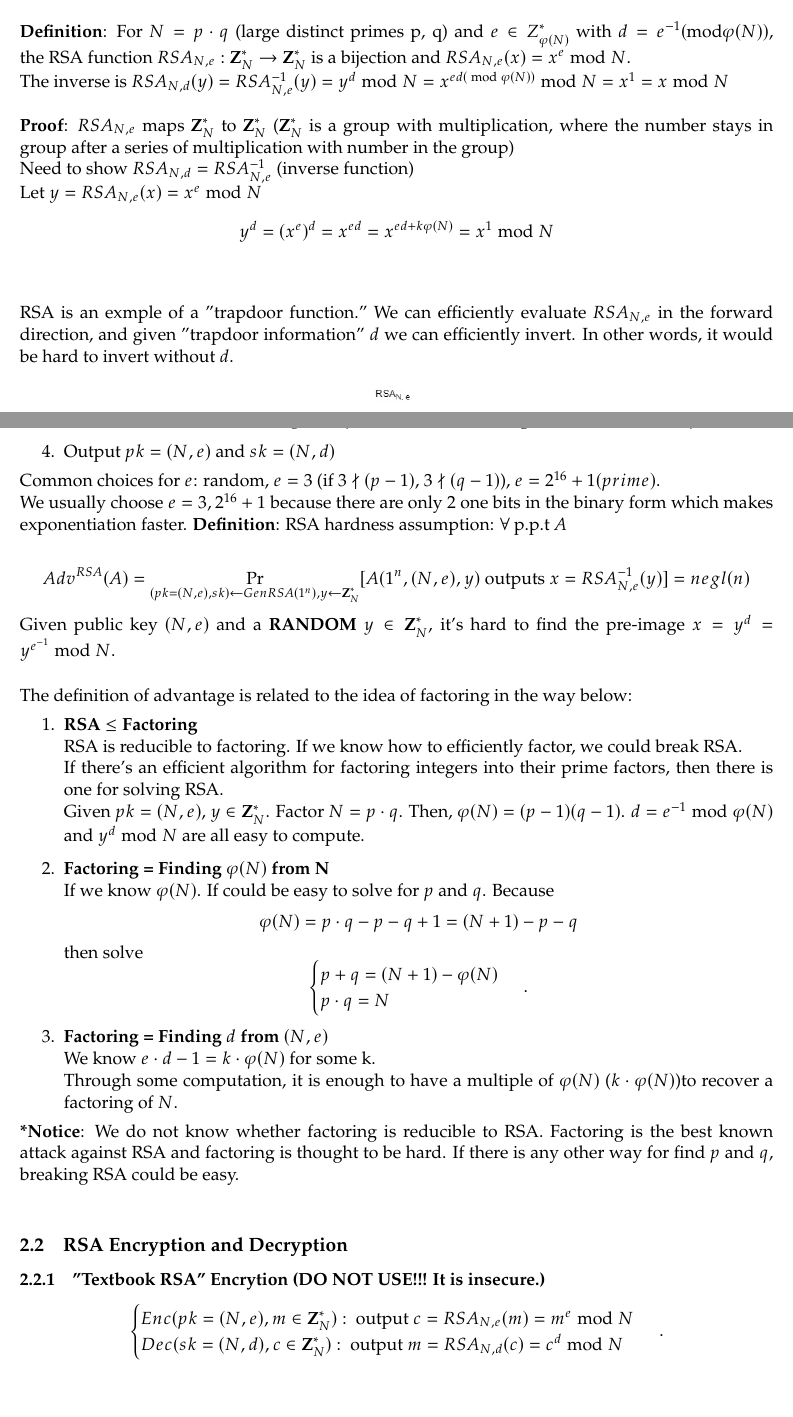
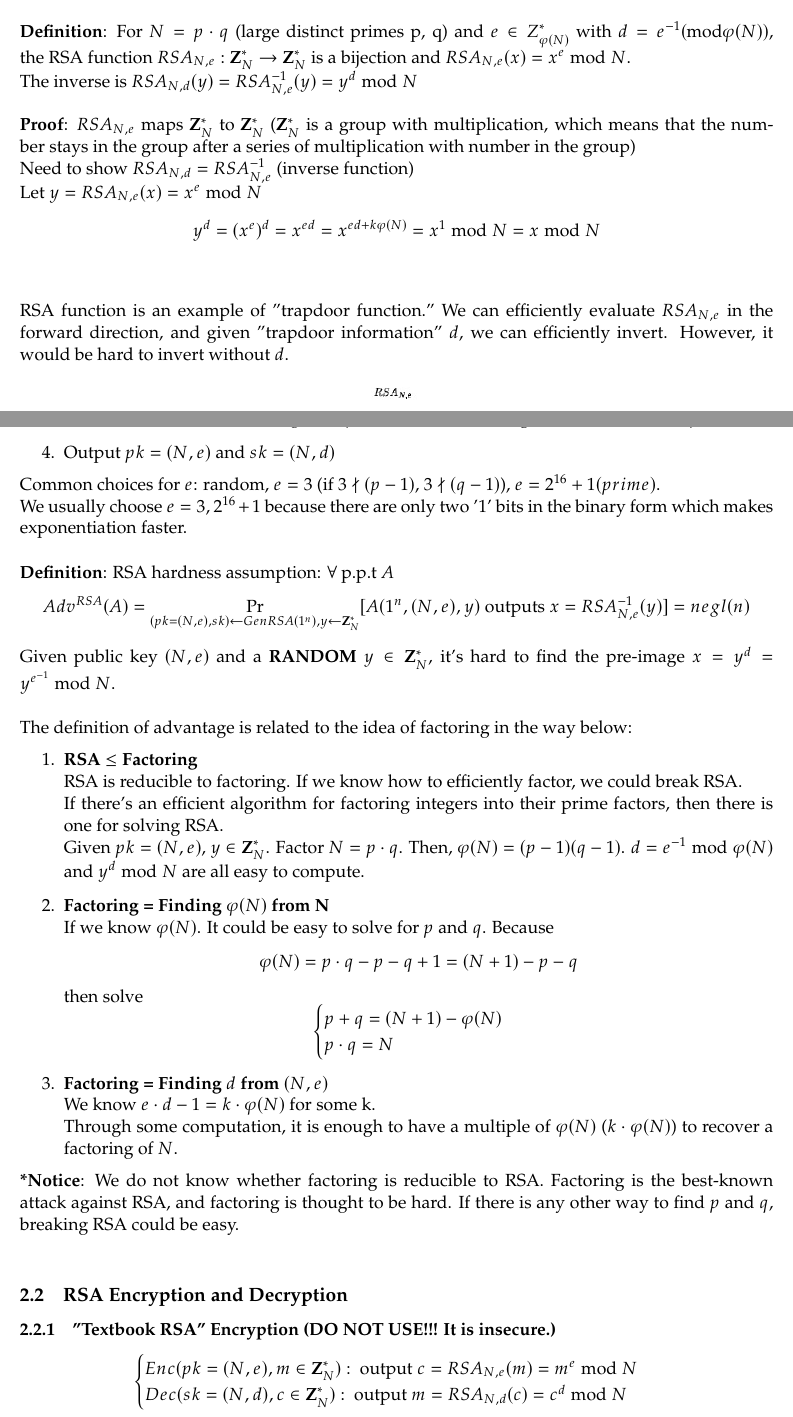
Before and after one commit to gecko0127/eecs475-notes, a LaTeX document (lecture23/lecture23-Tseng-Yiwen.tex): two parts of pages 2 and 3 of 4, joined at a grey line, cut so that both start at the same text, the shorter picture padded with empty space. Compiled offline with pdfLaTeX.

Commit message:
first check

```diff
--- a/lecture23/lecture23-Tseng-Yiwen.tex
+++ b/lecture23/lecture23-Tseng-Yiwen.tex
@@ -51,16 +51,16 @@ The choice of $N, e, d$ gives us the RSA function and its inverse.
 \\\\
 \textbf{Definition}: For $N=p \cdot q$ (large distinct primes p, q) and $e \in Z_{\varphi(N)}^*$ with $d = e^{-1} (\bmod \varphi(N))$, the RSA function $RSA _{N,e}: \mathbf{Z}_N^* \rightarrow \mathbf{Z}_N^*$ is a bijection and $RSA _{N,e}(x) = x^e \bmod N $.
 \\
-The inverse is $RSA _{N,d}(y) = RSA _{N,e}^{-1}(y) = y^d \bmod N  = x ^{ed (\bmod \varphi(N))} \bmod N = x ^1 = x \bmod N$
+The inverse is $RSA _{N,d}(y) = RSA _{N,e}^{-1}(y) = y^d \bmod N$
 \\\\
-\textbf{Proof}: $RSA_{N,e}$ maps $\mathbf{Z}_N^*$ to $\mathbf{Z}_N^*$ ($\mathbf{Z}_N^*$ is a group with multiplication, where the number stays in group after a series of multiplication with number in the group)
+\textbf{Proof}: $RSA_{N,e}$ maps $\mathbf{Z}_N^*$ to $\mathbf{Z}_N^*$ ($\mathbf{Z}_N^*$ is a group with multiplication, which means that the number stays in the group after a series of multiplication with number in the group)
 \\
 Need to show $RSA _{N,d}= RSA _{N,e}^{-1}$ (inverse function)
 \\
 Let  $ y  = RSA _{N,e}(x) = x ^e \bmod N$
-\[ y ^d = (x^e)^d = x^{ed}  = x^{ed + k \varphi(N)} = x^1 \bmod N\]
+\[ y ^d = (x^e)^d = x^{ed}  = x^{ed + k \varphi(N)} = x^1 \bmod N = x \bmod N\]
 \\\\
-RSA is an exmple of a "trapdoor function." We can efficiently evaluate $RSA_{N,e}$ in the forward direction, and given "trapdoor information" $d$ we can efficiently invert. In other words, it would be hard to invert without $d$.
+RSA function is an example of "trapdoor function." We can efficiently evaluate $RSA_{N,e}$ in the forward direction, and given "trapdoor information" $d$, we can efficiently invert. However, it would be hard to invert without $d$.
 \begin{figure}[H]
     \centering
     \includegraphics[scale=0.5]{rsa_function.jpg}
@@ -78,8 +78,9 @@ RSA key generation $GenRSA(1^n)$ works as follows:
 \end{enumerate}
 Common choices for $e$: random, $e=3$ (if $3 \nmid (p-1)$, $3 \nmid (q-1)$), $e = 2^{16} +1 (prime)$.
 \\
-We usually choose $e=3, 2^{16} +1$ because there are only 2 one bits in the binary form which makes exponentiation faster.
+We usually choose $e=3, 2^{16} +1$ because there are only two '1' bits in the binary form which makes exponentiation faster.
 \vspace{5mm}
+\\
 \textbf{Definition}: RSA hardness assumption: $\forall \text{ p.p.t } A$
 \[Adv^{RSA}(A) = \Pr_{(pk=(N,e), sk) \leftarrow GenRSA(1^n), y \leftarrow \mathbf{Z}_N^*} [A(1^n, (N,e), y) \text{ outputs }x=RSA_{N,e}^{-1}(y)] = negl(n)\]
 Given public key $(N,e)$ and a \textbf{RANDOM} $y \in \mathbf{Z}_N^*$, it's hard to find the pre-image $x=y^d = y^{e^{-1}} \bmod N$.
@@ -92,28 +93,28 @@ The definition of advantage is related to the idea of factoring in the way below
             If there's an efficient algorithm for factoring integers into their prime factors, then there is one for solving RSA.\\
             Given $pk = (N,e)$, $y \in \mathbf{Z}_N^*$. Factor $N=p \cdot q$. Then, $\varphi(N) = (p-1)(q-1)$. $d = e^{-1} \bmod \varphi(N)$ and $y^d \bmod N$ are all easy to compute.
     \item \textbf{Factoring = Finding $\varphi(N)$ from N}\\
-            If we know $\varphi(N)$. If could be easy to solve for $p$ and $q$. Because
+            If we know $\varphi(N)$. It could be easy to solve for $p$ and $q$. Because
             \[\varphi(N) = p \cdot q - p - q +1 = (N+1) -p - q \]
             then solve
             \begin{equation*}
                 \begin{cases}
                   p+q = (N+1) - \varphi(N)\\
                   p \cdot q = N
-                \end{cases}\,.
+                \end{cases}\,
             \end{equation*}
     \item \textbf{Factoring = Finding $d$ from $(N,e)$}\\
             We know $e \cdot d - 1 = k \cdot \varphi(N)$ for some k.\\
-            Through some computation, it is enough to have a multiple of $\varphi(N)$ ($k \cdot \varphi(N)$)to recover a factoring of $N$.
+            Through some computation, it is enough to have a multiple of $\varphi(N)$ ($k \cdot \varphi(N)$) to recover a factoring of $N$.
 \end{enumerate}
-\textbf{*Notice}: We do not know whether factoring is reducible to RSA. Factoring is the best known attack against RSA and factoring is thought to be hard. If there is any other way for find $p$ and $q$, breaking RSA could be easy.
+\textbf{*Notice}: We do not know whether factoring is reducible to RSA. Factoring is the best-known attack against RSA, and factoring is thought to be hard. If there is any other way to find $p$ and $q$, breaking RSA could be easy.
 \vspace{5mm}
 \subsection{RSA Encryption and Decryption}
-\subsubsection{"Textbook RSA" Encrytion (DO NOT USE!!! It is insecure.)}
+\subsubsection{"Textbook RSA" Encryption (DO NOT USE!!! It is insecure.)}
 \begin{equation*}
     \begin{cases}
       Enc(pk = (N, e), m \in \mathbf{Z}_N^*): \text{ output } c= RSA_{N,e}(m) = m^e \bmod N \\
       Dec(sk = (N, d), c \in \mathbf{Z}_N^*): \text{ output } m = RSA_{N,d}(c) = c^d \bmod N
-    \end{cases}\,.
+    \end{cases}\,
 \end{equation*}
 It meets the correctness requirement. However, it is not CPA-secure because the encryption is deterministic.
 
```
Also changed, not shown: lecture19/rsa_function.jpg (deleted), lecture23/lecture23-Tseng-Yiwen.pdf, lecture23/rsa_function.jpg, lecture23/lecture23-Tseng-Yiwen.tex (28 more changed lines), 4 other files.
